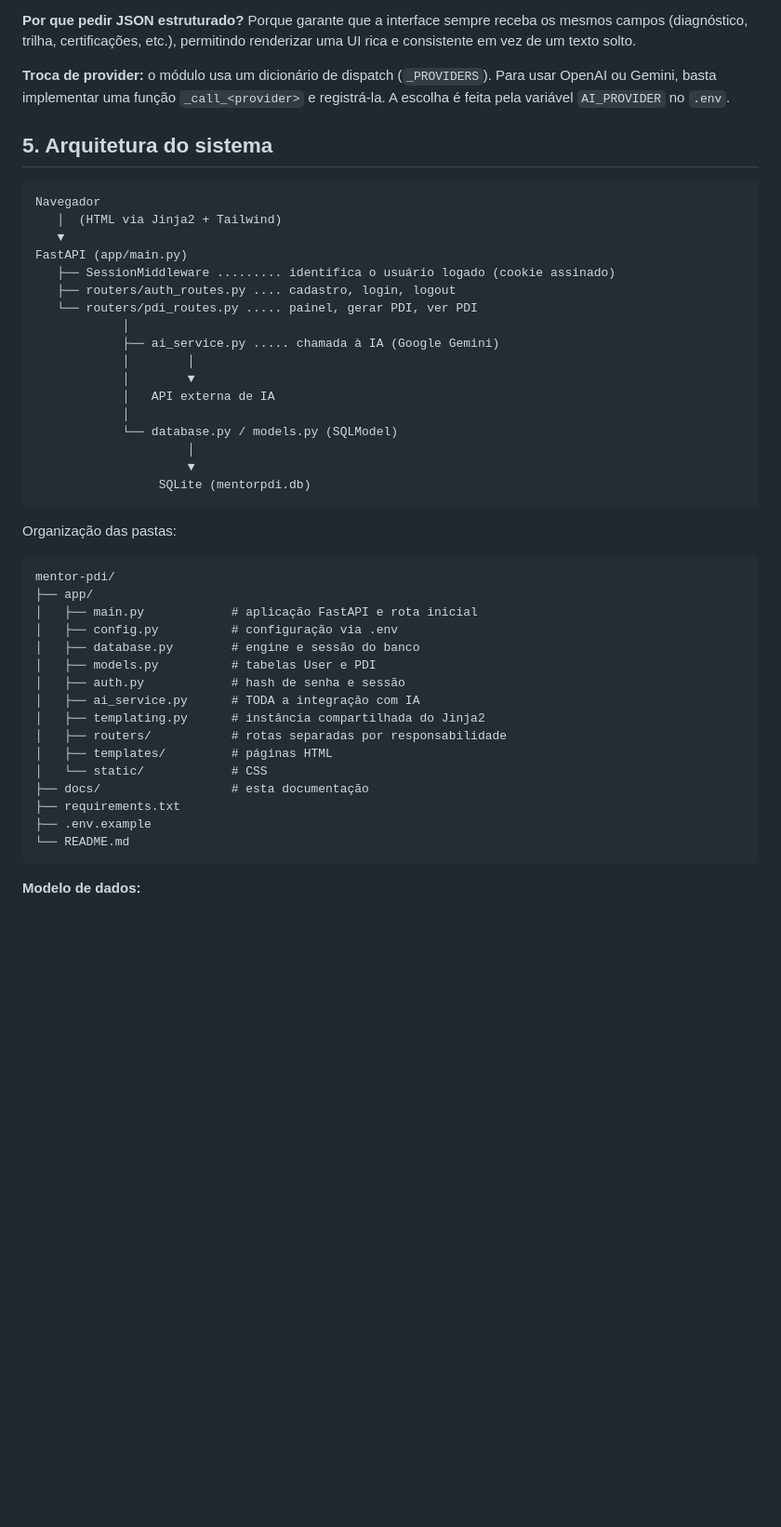
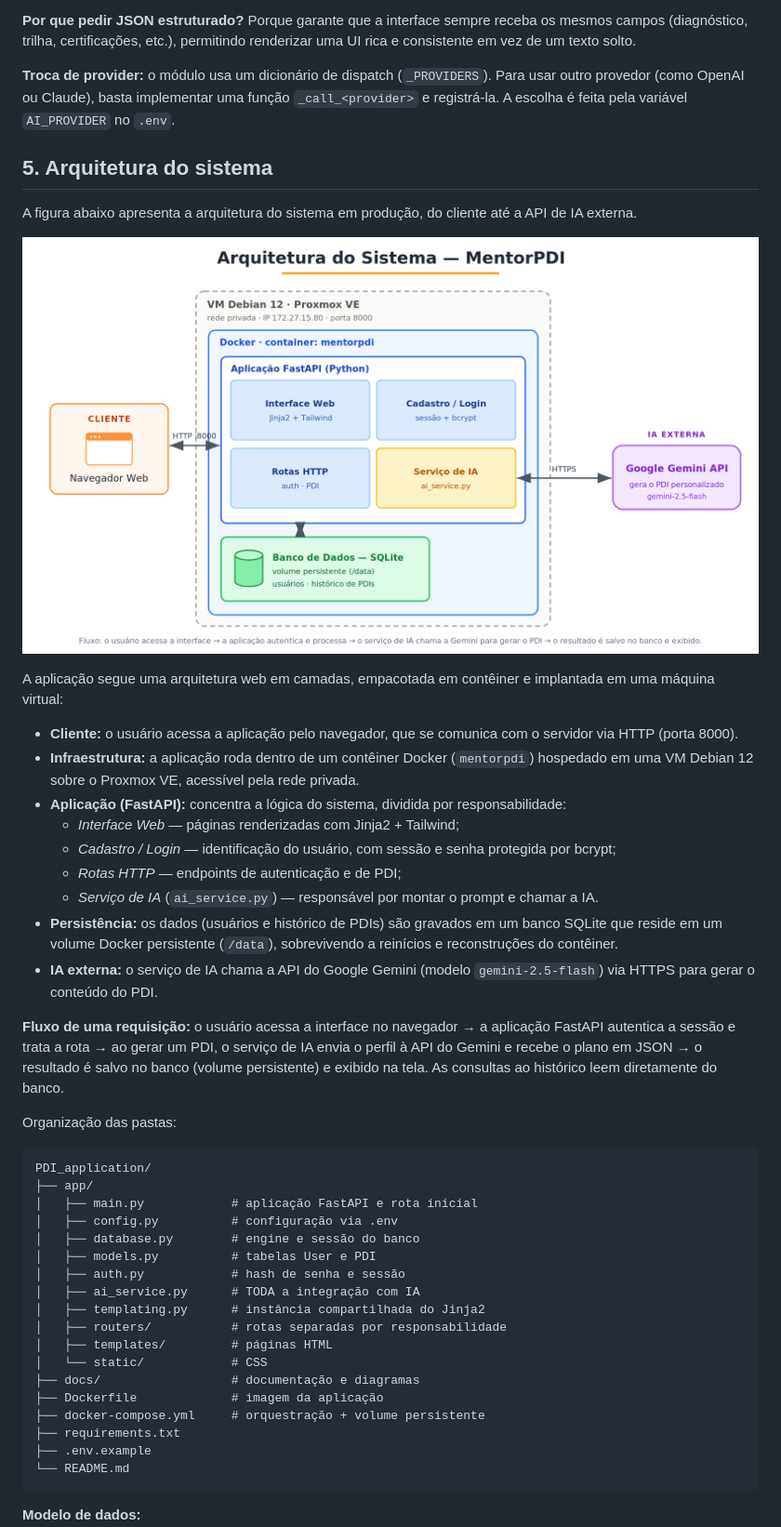
Before and after one commit to emerson-gustavoo/PDI_application, a Markdown page: docs/DOCUMENTACAO.md, the part around one of its changes. Shown at 93% size. GitHub-like rendering; pictures changed too: docs/arquitetura_mentorpdi.png (added); blank space fills up the shorter version.

Commit message:
Atualiza secao 5 - arquitetura do sistema com diagrama

````diff
--- a/docs/DOCUMENTACAO.md
+++ b/docs/DOCUMENTACAO.md
@@ -65,35 +66,43 @@ mesmos campos (diagnóstico, trilha, certificações, etc.), permitindo renderiz
 rica e consistente em vez de um texto solto.
 
 **Troca de provider:** o módulo usa um dicionário de dispatch (`_PROVIDERS`). Para usar
-OpenAI ou Gemini, basta implementar uma função `_call_<provider>` e registrá-la. A escolha
-é feita pela variável `AI_PROVIDER` no `.env`.
+outro provedor (como OpenAI ou Claude), basta implementar uma função `_call_<provider>`
+e registrá-la. A escolha é feita pela variável `AI_PROVIDER` no `.env`.
 
 ## 5. Arquitetura do sistema
 
-```
-Navegador
-   │  (HTML via Jinja2 + Tailwind)
-   ▼
-FastAPI (app/main.py)
-   ├── SessionMiddleware ......... identifica o usuário logado (cookie assinado)
-   ├── routers/auth_routes.py .... cadastro, login, logout
-   └── routers/pdi_routes.py ..... painel, gerar PDI, ver PDI
-            │
-            ├── ai_service.py ..... chamada à IA (Google Gemini)
-            │        │
-            │        ▼
-            │   API externa de IA
-            │
-            └── database.py / models.py (SQLModel)
-                     │
-                     ▼
-                 SQLite (mentorpdi.db)
-```
+A figura abaixo apresenta a arquitetura do sistema em produção, do cliente até a API de
+IA externa.
+
+![Arquitetura do Sistema — MentorPDI](arquitetura_mentorpdi.png)
+
+A aplicação segue uma arquitetura web em camadas, empacotada em contêiner e implantada em
+uma máquina virtual:
+
+- **Cliente:** o usuário acessa a aplicação pelo navegador, que se comunica com o servidor
+  via HTTP (porta 8000).
+- **Infraestrutura:** a aplicação roda dentro de um contêiner Docker (`mentorpdi`)
+  hospedado em uma VM Debian 12 sobre o Proxmox VE, acessível pela rede privada.
+- **Aplicação (FastAPI):** concentra a lógica do sistema, dividida por responsabilidade:
+  - *Interface Web* — páginas renderizadas com Jinja2 + Tailwind;
+  - *Cadastro / Login* — identificação do usuário, com sessão e senha protegida por bcrypt;
+  - *Rotas HTTP* — endpoints de autenticação e de PDI;
+  - *Serviço de IA* (`ai_service.py`) — responsável por montar o prompt e chamar a IA.
+- **Persistência:** os dados (usuários e histórico de PDIs) são gravados em um banco
+  SQLite que reside em um volume Docker persistente (`/data`), sobrevivendo a reinícios e
+  reconstruções do contêiner.
+- **IA externa:** o serviço de IA chama a API do Google Gemini (modelo `gemini-2.5-flash`)
+  via HTTPS para gerar o conteúdo do PDI.
+
+**Fluxo de uma requisição:** o usuário acessa a interface no navegador → a aplicação
+FastAPI autentica a sessão e trata a rota → ao gerar um PDI, o serviço de IA envia o
+perfil à API do Gemini e recebe o plano em JSON → o resultado é salvo no banco (volume
+persistente) e exibido na tela. As consultas ao histórico leem diretamente do banco.
 
 Organização das pastas:
 
 ```
-mentor-pdi/
+PDI_application/
 ├── app/
 │   ├── main.py            # aplicação FastAPI e rota inicial
 │   ├── config.py          # configuração via .env
@@ -105,7 +114,9 @@ mentor-pdi/
 │   ├── routers/           # rotas separadas por responsabilidade
 │   ├── templates/         # páginas HTML
 │   └── static/            # CSS
-├── docs/                  # esta documentação
+├── docs/                  # documentação e diagramas
+├── Dockerfile             # imagem da aplicação
+├── docker-compose.yml     # orquestração + volume persistente
 ├── requirements.txt
 ├── .env.example
 └── README.md
````
Also changed, not shown: other parts of docs/DOCUMENTACAO.md (+16 -12 lines).
